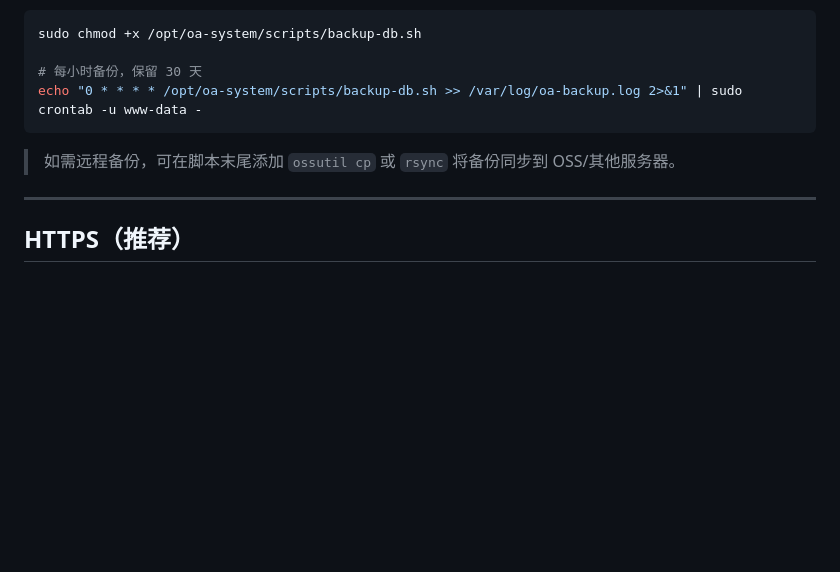
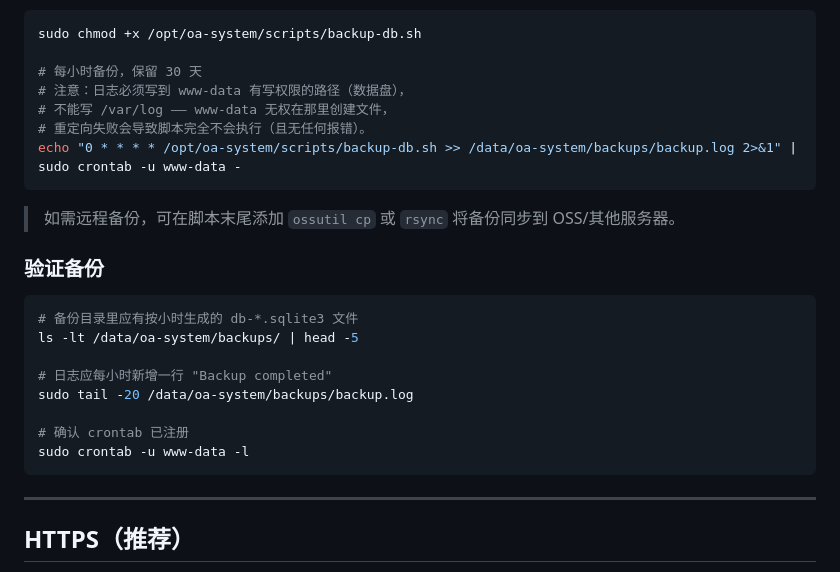
Before and after one commit to cshxinhao/oa-system, a Markdown page: deploy/DEPLOY.md, the part around the change. Rendered like a GitHub page; blank space fills up the shorter version.

Commit message:
improve the doc on database backup

````diff
--- a/deploy/DEPLOY.md
+++ b/deploy/DEPLOY.md
@@ -224,10 +224,26 @@ echo "[$(date)] Backup completed"
 sudo chmod +x /opt/oa-system/scripts/backup-db.sh
 
 # 每小时备份，保留 30 天
-echo "0 * * * * /opt/oa-system/scripts/backup-db.sh >> /var/log/oa-backup.log 2>&1" | sudo crontab -u www-data -
+# 注意：日志必须写到 www-data 有写权限的路径（数据盘），
+# 不能写 /var/log —— www-data 无权在那里创建文件，
+# 重定向失败会导致脚本完全不会执行（且无任何报错）。
+echo "0 * * * * /opt/oa-system/scripts/backup-db.sh >> /data/oa-system/backups/backup.log 2>&1" | sudo crontab -u www-data -
 ```
 
 > 如需远程备份，可在脚本末尾添加 `ossutil cp` 或 `rsync` 将备份同步到 OSS/其他服务器。
+
+### 验证备份
+
+```bash
+# 备份目录里应有按小时生成的 db-*.sqlite3 文件
+ls -lt /data/oa-system/backups/ | head -5
+
+# 日志应每小时新增一行 "Backup completed"
+sudo tail -20 /data/oa-system/backups/backup.log
+
+# 确认 crontab 已注册
+sudo crontab -u www-data -l
+```
 
 ---
 
````
Also changed, not shown: deploy/GO_LIVE.md (+9 -2 lines).
